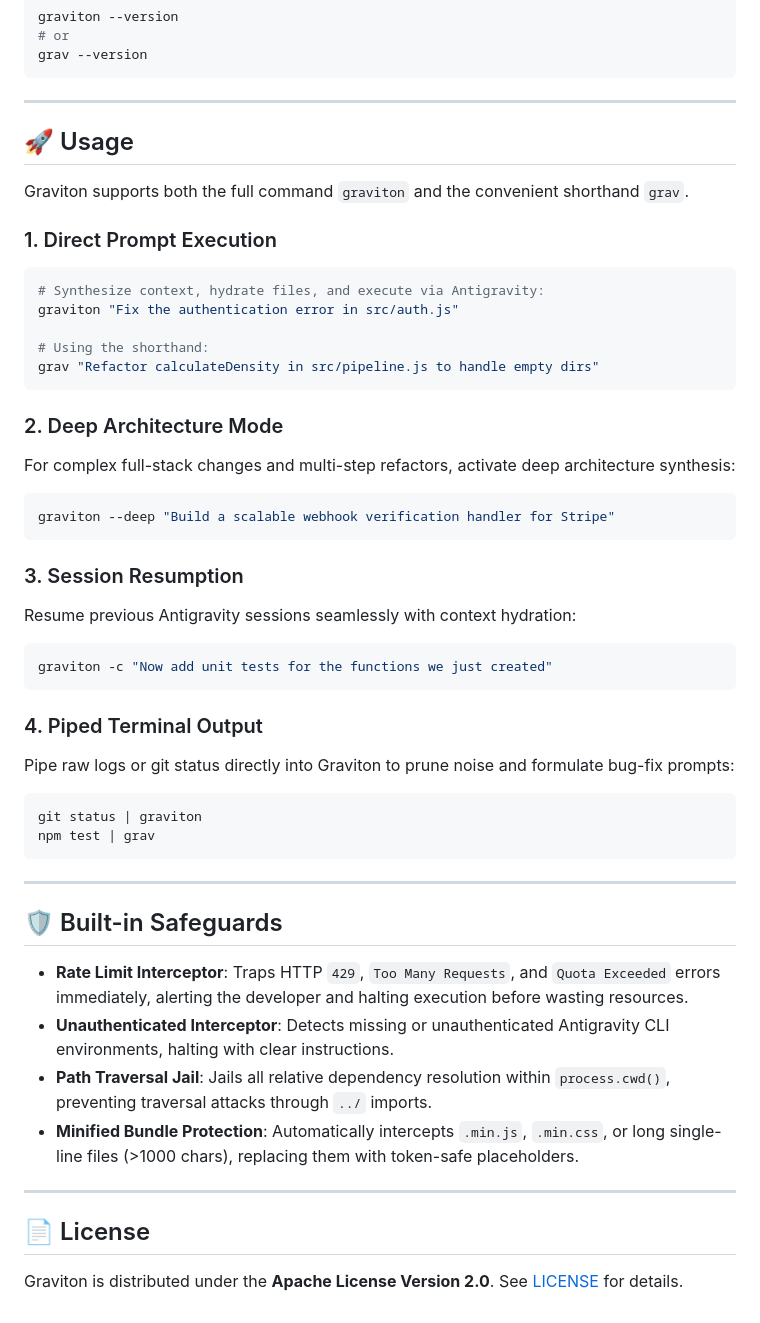
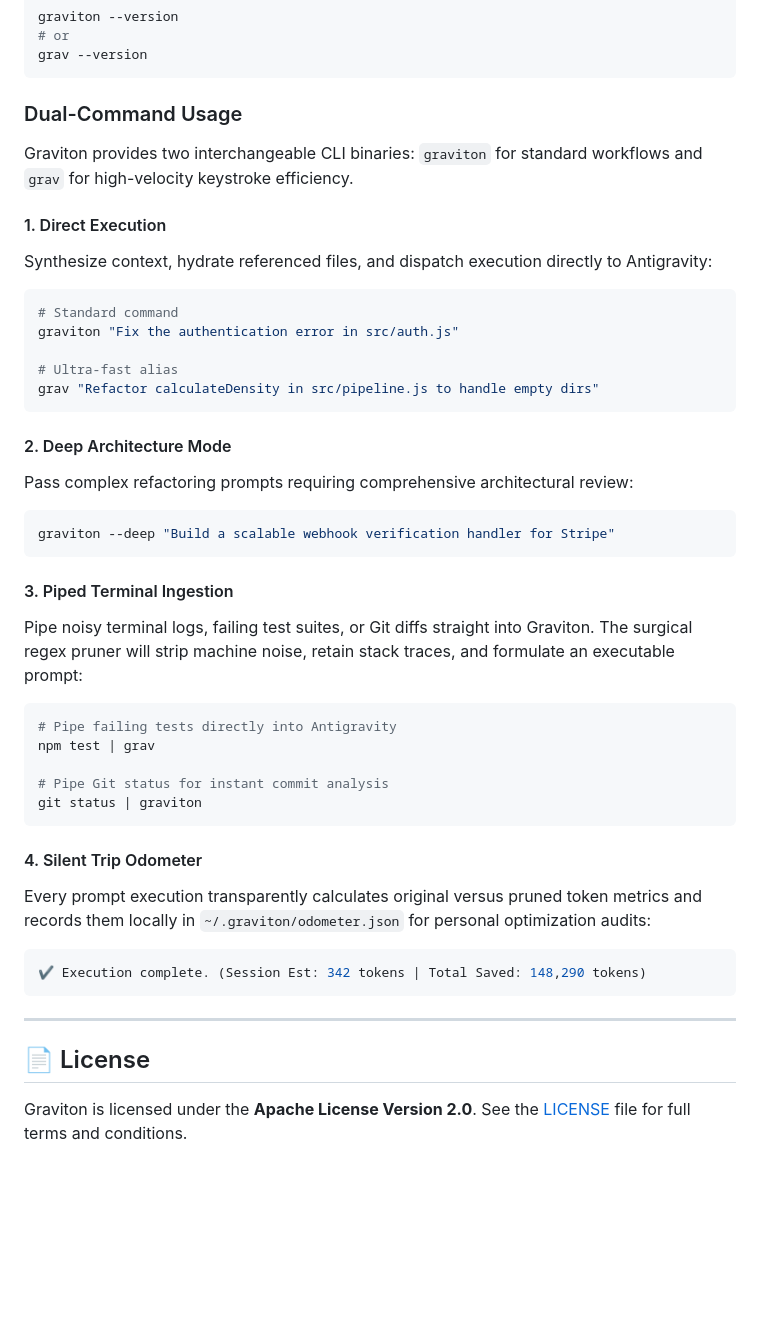
Before and after one commit to alatariz/graviton, a Markdown page: README.md, the part around one of its changes. Drawn GitHub-style; blank space fills up the shorter version.

````diff
--- a/README.md
+++ b/README.md
@@ -55,58 +98,48 @@ graviton --version
 grav --version
 ```
 
----
+### Dual-Command Usage
 
-## 🚀 Usage
+Graviton provides two interchangeable CLI binaries: `graviton` for standard workflows and `grav` for high-velocity keystroke efficiency.
 
-Graviton supports both the full command `graviton` and the convenient shorthand `grav`.
-
-### 1. Direct Prompt Execution
+#### 1. Direct Execution
+Synthesize context, hydrate referenced files, and dispatch execution directly to Antigravity:
 
 ```bash
-# Synthesize context, hydrate files, and execute via Antigravity:
+# Standard command
 graviton "Fix the authentication error in src/auth.js"
 
-# Using the shorthand:
+# Ultra-fast alias
 grav "Refactor calculateDensity in src/pipeline.js to handle empty dirs"
 ```
 
-### 2. Deep Architecture Mode
-
-For complex full-stack changes and multi-step refactors, activate deep architecture synthesis:
+#### 2. Deep Architecture Mode
+Pass complex refactoring prompts requiring comprehensive architectural review:
 
 ```bash
 graviton --deep "Build a scalable webhook verification handler for Stripe"
 ```
 
-### 3. Session Resumption
-
-Resume previous Antigravity sessions seamlessly with context hydration:
+#### 3. Piped Terminal Ingestion
+Pipe noisy terminal logs, failing test suites, or Git diffs straight into Graviton. The surgical regex pruner will strip machine noise, retain stack traces, and formulate an executable prompt:
 
 ```bash
-graviton -c "Now add unit tests for the functions we just created"
+# Pipe failing tests directly into Antigravity
+npm test | grav
+
+# Pipe Git status for instant commit analysis
+git status | graviton
 ```
 
-### 4. Piped Terminal Output
-
-Pipe raw logs or git status directly into Graviton to prune noise and formulate bug-fix prompts:
+#### 4. Silent Trip Odometer
+Every prompt execution transparently calculates original versus pruned token metrics and records them locally in `~/.graviton/odometer.json` for personal optimization audits:
 
 ```bash
-git status | graviton
-npm test | grav
+✔ Execution complete. (Session Est: 342 tokens | Total Saved: 148,290 tokens)
 ```
-
----
-
-## 🛡️ Built-in Safeguards
-
-* **Rate Limit Interceptor**: Traps HTTP `429`, `Too Many Requests`, and `Quota Exceeded` errors immediately, alerting the developer and halting execution before wasting resources.
-* **Unauthenticated Interceptor**: Detects missing or unauthenticated Antigravity CLI environments, halting with clear instructions.
-* **Path Traversal Jail**: Jails all relative dependency resolution within `process.cwd()`, preventing traversal attacks through `../` imports.
-* **Minified Bundle Protection**: Automatically intercepts `.min.js`, `.min.css`, or long single-line files (>1000 chars), replacing them with token-safe placeholders.
 
 ---
 
 ## 📄 License
 
-Graviton is distributed under the **Apache License Version 2.0**. See [LICENSE](LICENSE) for details.
+Graviton is licensed under the **Apache License Version 2.0**. See the [LICENSE](LICENSE) file for full terms and conditions.
````
Also changed, not shown: other parts of README.md (+68 -25 lines).
